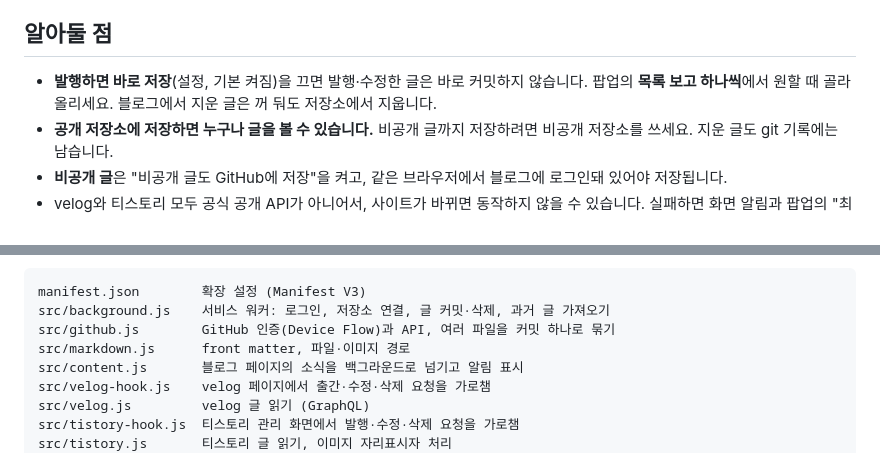
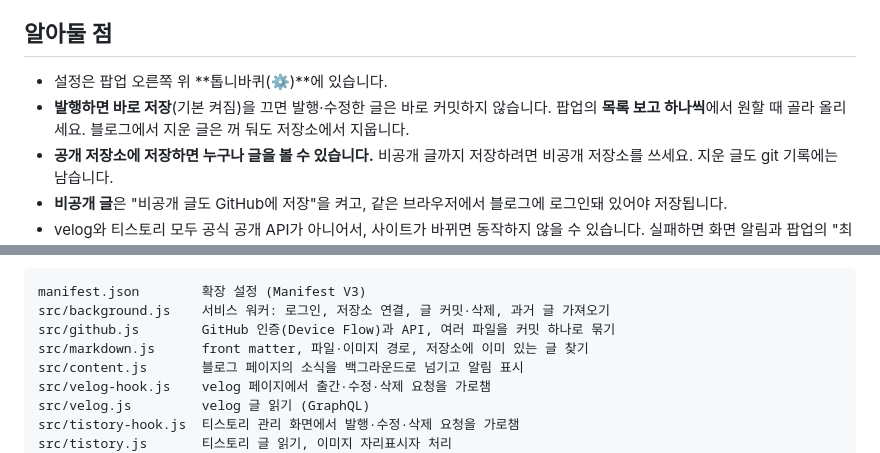
Before and after one commit to wook10/BlogHub, a Markdown page: README.md, 2 parts joined by grey strips. GitHub-like rendering.

```diff
--- a/README.md
+++ b/README.md
@@ -88,7 +91,8 @@ velog_url: https://velog.io/@아이디/useState-정리
 
 ## 알아둘 점
 
-- **발행하면 바로 저장**(설정, 기본 켜짐)을 끄면 발행·수정한 글은 바로 커밋하지 않습니다. 팝업의 **목록 보고 하나씩**에서 원할 때 골라 올리세요. 블로그에서 지운 글은 꺼 둬도 저장소에서 지웁니다.
+- 설정은 팝업 오른쪽 위 **톱니바퀴(⚙)**에 있습니다.
+- **발행하면 바로 저장**(기본 켜짐)을 끄면 발행·수정한 글은 바로 커밋하지 않습니다. 팝업의 **목록 보고 하나씩**에서 원할 때 골라 올리세요. 블로그에서 지운 글은 꺼 둬도 저장소에서 지웁니다.
 - **공개 저장소에 저장하면 누구나 글을 볼 수 있습니다.** 비공개 글까지 저장하려면 비공개 저장소를 쓰세요. 지운 글도 git 기록에는 남습니다.
 - **비공개 글**은 "비공개 글도 GitHub에 저장"을 켜고, 같은 브라우저에서 블로그에 로그인돼 있어야 저장됩니다.
 - velog와 티스토리 모두 공식 공개 API가 아니어서, 사이트가 바뀌면 동작하지 않을 수 있습니다. 실패하면 화면 알림과 팝업의 "최근 기록"에 이유가 나옵니다.
@@ -112,7 +116,7 @@ velog_url: https://velog.io/@아이디/useState-정리
 manifest.json        확장 설정 (Manifest V3)
 src/background.js    서비스 워커: 로그인, 저장소 연결, 글 커밋·삭제, 과거 글 가져오기
 src/github.js        GitHub 인증(Device Flow)과 API, 여러 파일을 커밋 하나로 묶기
-src/markdown.js      front matter, 파일·이미지 경로
+src/markdown.js      front matter, 파일·이미지 경로, 저장소에 이미 있는 글 찾기
 src/content.js       블로그 페이지의 소식을 백그라운드로 넘기고 알림 표시
 src/velog-hook.js    velog 페이지에서 출간·수정·삭제 요청을 가로챔
 src/velog.js         velog 글 읽기 (GraphQL)
```
Also changed, not shown: other parts of README.md (+7 -4 lines), docs/popup.png.
